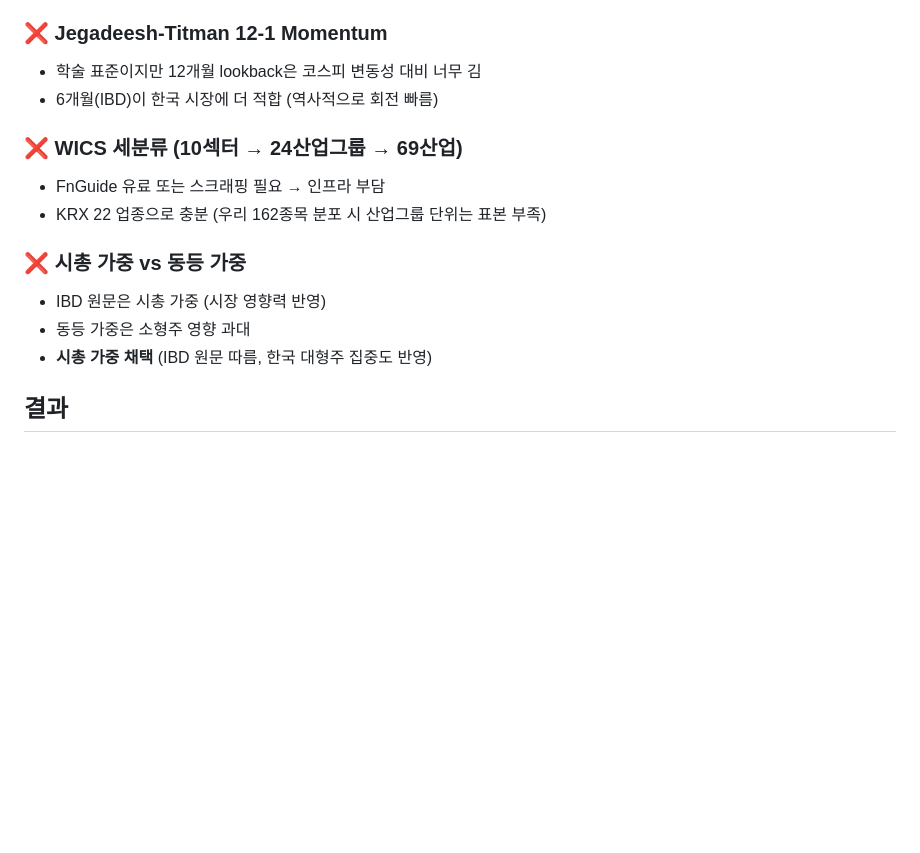
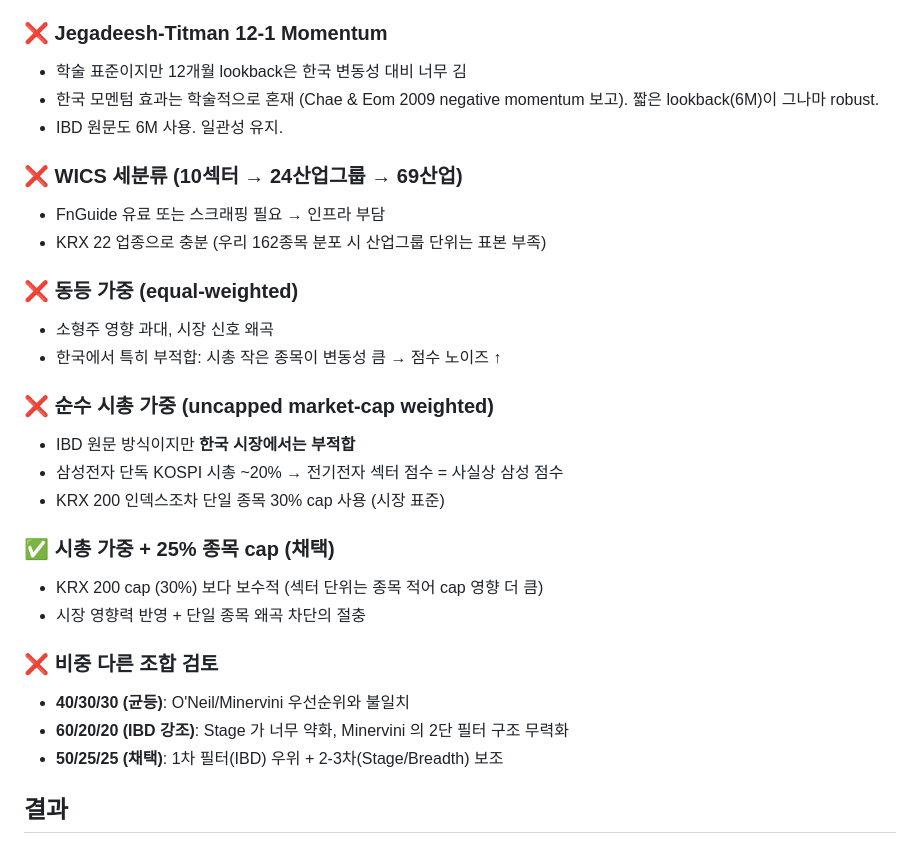
Before and after one commit to gengar200005/morning-report, a Markdown page: docs/decisions/003-sector-strength-methodology.md, the part around one of its changes. Drawn GitHub-style; blank space fills up the shorter version.

```diff
--- a/docs/decisions/003-sector-strength-methodology.md
+++ b/docs/decisions/003-sector-strength-methodology.md
@@ -110,19 +135,38 @@ Stage 3 Top      : 10점  (가격 > MA30W AND MA30W 평탄/하락 시작)
 
 ### ❌ Jegadeesh-Titman 12-1 Momentum
 
-- 학술 표준이지만 12개월 lookback은 코스피 변동성 대비 너무 김
-- 6개월(IBD)이 한국 시장에 더 적합 (역사적으로 회전 빠름)
+- 학술 표준이지만 12개월 lookback은 한국 변동성 대비 너무 김
+- 한국 모멘텀 효과는 학술적으로 혼재 (Chae & Eom 2009 negative momentum
+  보고). 짧은 lookback(6M)이 그나마 robust.
+- IBD 원문도 6M 사용. 일관성 유지.
 
 ### ❌ WICS 세분류 (10섹터 → 24산업그룹 → 69산업)
 
 - FnGuide 유료 또는 스크래핑 필요 → 인프라 부담
 - KRX 22 업종으로 충분 (우리 162종목 분포 시 산업그룹 단위는 표본 부족)
 
-### ❌ 시총 가중 vs 동등 가중
+### ❌ 동등 가중 (equal-weighted)
 
-- IBD 원문은 시총 가중 (시장 영향력 반영)
-- 동등 가중은 소형주 영향 과대
-- **시총 가중 채택** (IBD 원문 따름, 한국 대형주 집중도 반영)
+- 소형주 영향 과대, 시장 신호 왜곡
+- 한국에서 특히 부적합: 시총 작은 종목이 변동성 큼 → 점수 노이즈 ↑
+
+### ❌ 순수 시총 가중 (uncapped market-cap weighted)
+
+- IBD 원문 방식이지만 **한국 시장에서는 부적합**
+- 삼성전자 단독 KOSPI 시총 ~20% → 전기전자 섹터 점수 = 사실상 삼성 점수
+- KRX 200 인덱스조차 단일 종목 30% cap 사용 (시장 표준)
+
+### ✅ 시총 가중 + 25% 종목 cap (채택)
+
+- KRX 200 cap (30%) 보다 보수적 (섹터 단위는 종목 적어 cap 영향 더 큼)
+- 시장 영향력 반영 + 단일 종목 왜곡 차단의 절충
+
+### ❌ 비중 다른 조합 검토
+
+- **40/30/30 (균등)**: O'Neil/Minervini 우선순위와 불일치
+- **60/20/20 (IBD 강조)**: Stage 가 너무 약화, Minervini 의 2단 필터 구조
+  무력화
+- **50/25/25 (채택)**: 1차 필터(IBD) 우위 + 2-3차(Stage/Breadth) 보조
 
 ## 결과
 
```
Also changed, not shown: other parts of docs/decisions/003-sector-strength-methodology.md (+44 -19 lines).
